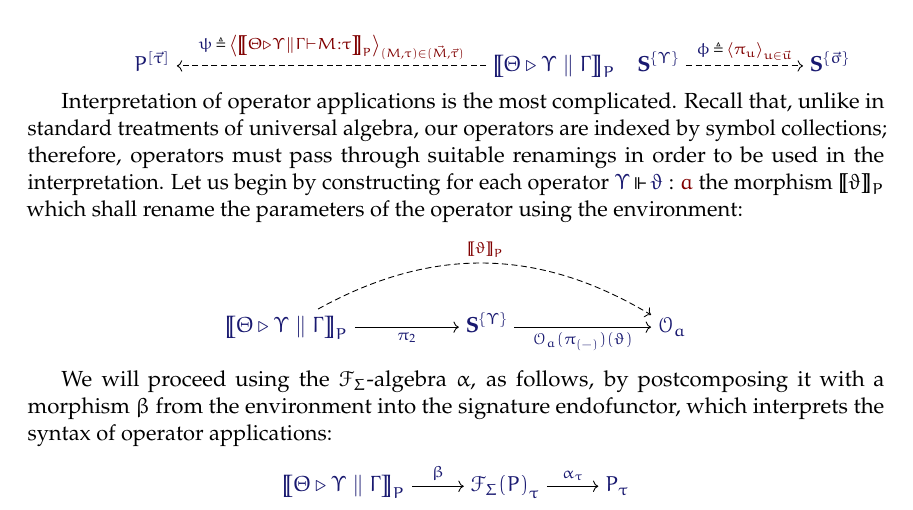
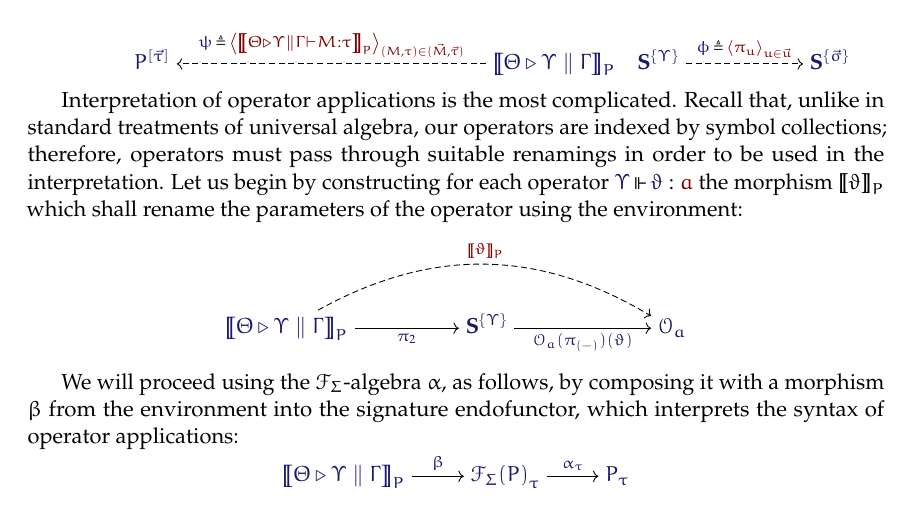
Before and after one commit to yurrriq/syntax-and-semantics-of-abts, a LaTeX document (paper.tex): part of page 10 of 19, cut so that both start at the same text. The pictures show the PDF file paper.pdf that the author committed with the source.

Commit message:
just say "compose" instead of "postcompose" (#42)
because I can't figure out which is right ;-)

```diff
--- a/paper.tex
+++ b/paper.tex
@@ -1408,7 +1408,7 @@ using the environment:
 \]
 
 We will proceed using the $\SigFun{\Sigma}$-algebra $\alpha$, as
-follows, by postcomposing it with a morphism $\beta$ from the environment into
+follows, by composing it with a morphism $\beta$ from the environment into
 the signature endofunctor, which interprets the syntax of operator applications:
 \[
   \begin{tikzcd}[cramped, ampersand replacement = \&]
```
Also changed, not shown: paper.pdf.
